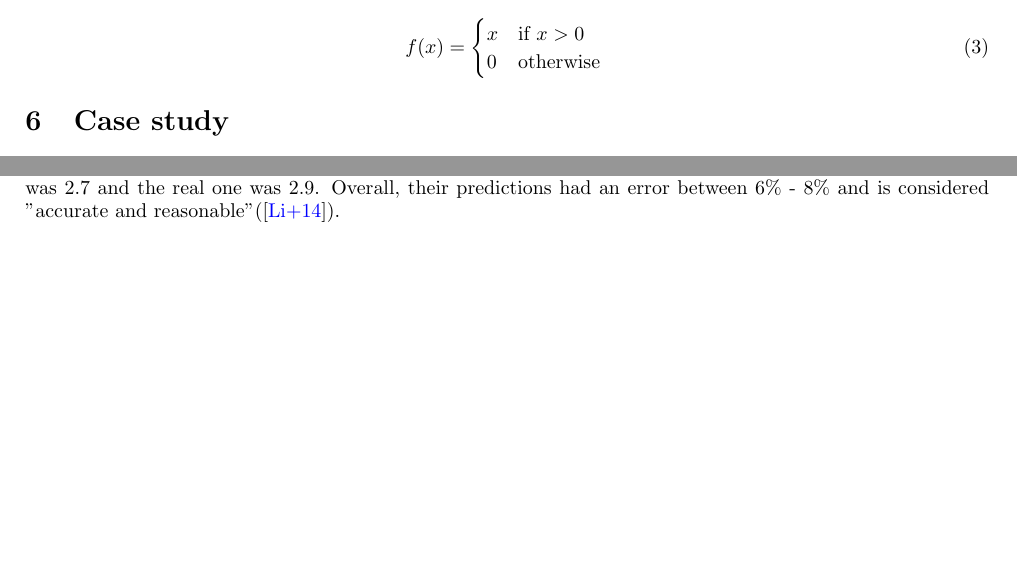
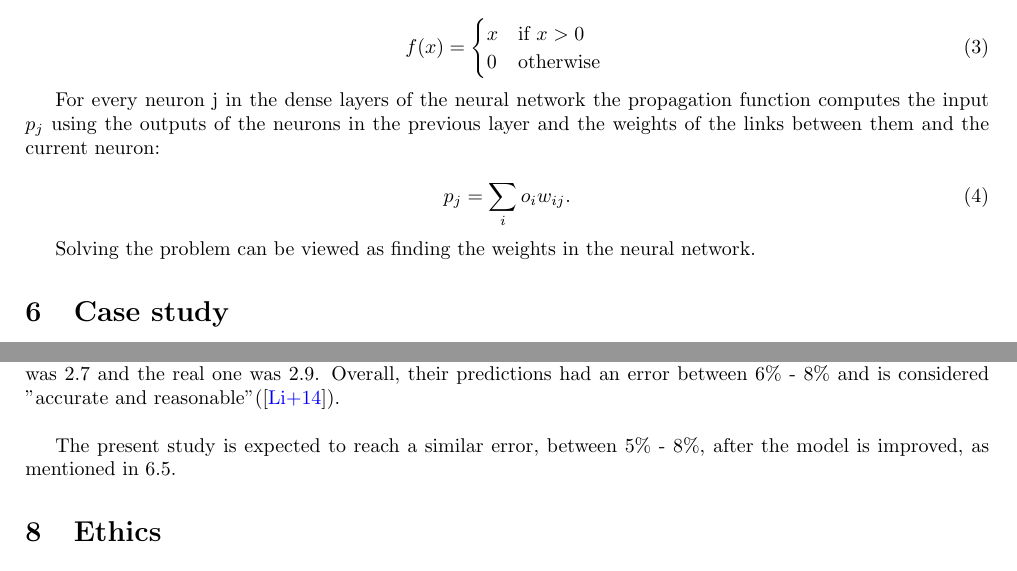
Before and after one commit to AndreeaPloscar/researchProject, a LaTeX document (source/main.tex): two parts of pages 9 and 13 of 15 before the commit and two parts of pages 9 and 13 of 14 after it, joined at a grey line, cut so that both start at the same text, the shorter picture padded with empty space. Compiled offline with pdfLaTeX.

Commit message:
improve report

```diff
--- a/source/main.tex
+++ b/source/main.tex
@@ -350,6 +350,13 @@ f(x) = \begin{cases}
        \end{cases}
 \end{equation}
 
+For every neuron j in the dense layers of the neural network the propagation function computes the input \(p_{j}\) using the outputs of the neurons in the previous layer and the weights of the links between them and the current neuron:
+
+\begin{equation}
+p_{j}=\sum _{i}o_{i}w_{ij}.
+\end{equation}
+
+Solving the problem can be viewed as finding the weights in the neural network.
 
 \section{Case study}
 
@@ -468,5 +478,6 @@ One of the most relevant studies on stroke incidence correlated to weather condi
 A study with an approach more similar to ours is \cite{Fang:2014dg}. The approach in this paper is centered around a Back Propagation Neural Network (BPNN), so although the used data is different, the methodology is similar, so the results are relevant. Fang et al. obtained a relative error of 6\% for 2010 early January, when the real value was 3.2 and the prediction was 3, a relative error of 7\% for mid January 2010, when the predicted incidence rate was 2.7 and the real one was 2.9. Overall, their predictions had an error between 6\% - 8\% and is considered "accurate and reasonable"(\cite{Fang:2014dg}).
 \\
 
+The present study is expected to reach a similar error, between 5\% - 8\%, after the model is improved, as mentioned in \ref{improvements}.
 
 
```
Also changed, not shown: source/main.tex (12 more changed lines).
